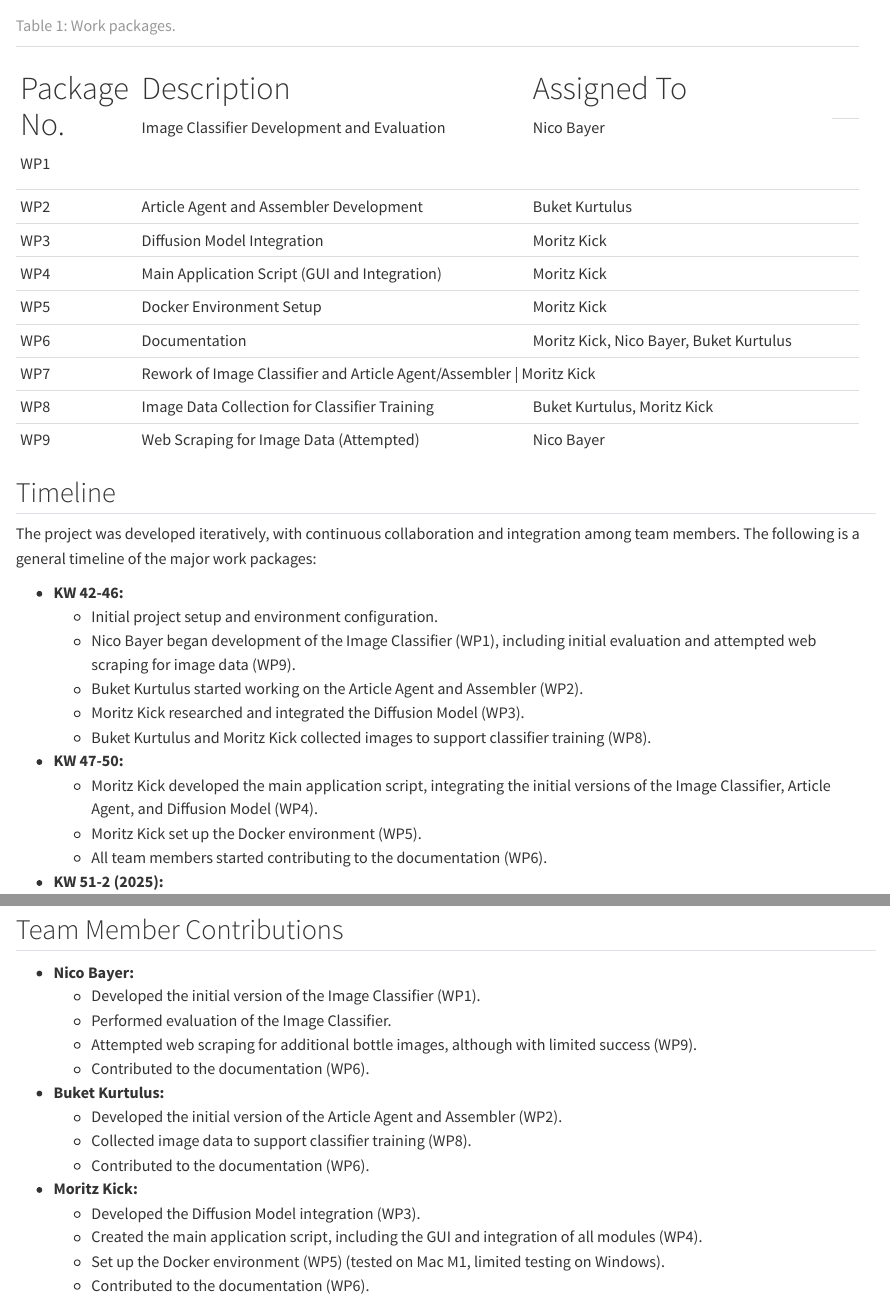
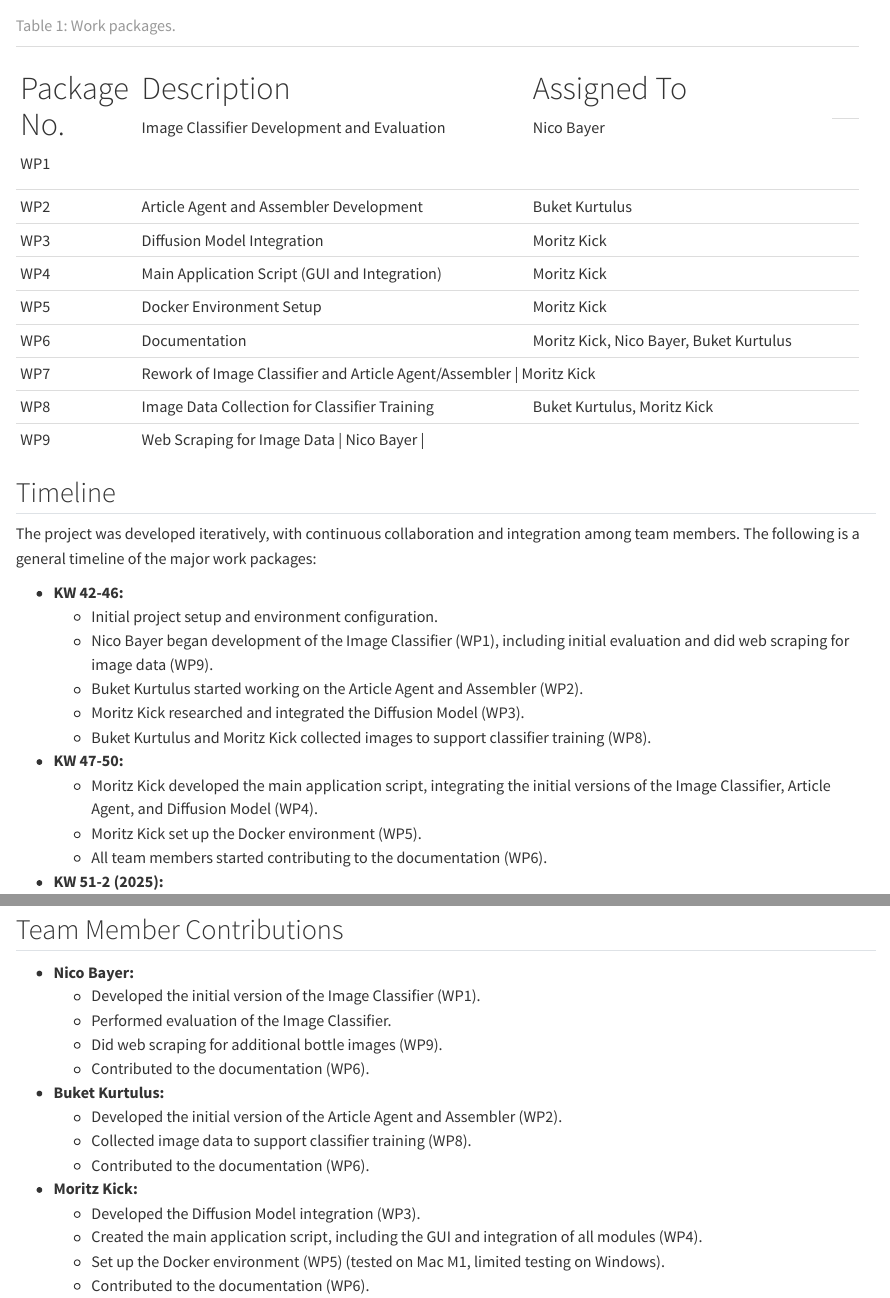
Before and after one commit to buket99/ADL_Gruppe_3, a Quarto document (documentation/team.qmd): the page in a window 1100 px wide, from 160 px down, and a second part further down, joined at a grey line. Rendered offline with R 4.5, knitr and Pandoc in place of Quarto, with nearby package versions.

Commit message:
docu: final adjustments

```diff
--- a/documentation/team.qmd
+++ b/documentation/team.qmd
@@ -23,7 +23,7 @@ Table @tbl-wps outlines all work packages defined for this project, along with t
 +-------------+------------------------------------------------+-------------------------------------+
 | WP8         | Image Data Collection for Classifier Training  | Buket Kurtulus, Moritz Kick         |
 +-------------+------------------------------------------------+-------------------------------------+
-| WP9         | Web Scraping for Image Data (Attempted)        | Nico Bayer                          |
+| WP9         | Web Scraping for Image Data        | Nico Bayer                          |
 +-------------+------------------------------------------------+-------------------------------------+
 
 : Work packages. {#tbl-wps}
@@ -34,7 +34,7 @@ The project was developed iteratively, with continuous collaboration and integra
 
 -   **KW 42-46:**
     -   Initial project setup and environment configuration.
-    -   Nico Bayer began development of the Image Classifier (WP1), including initial evaluation and attempted web scraping for image data (WP9).
+    -   Nico Bayer began development of the Image Classifier (WP1), including initial evaluation and did web scraping for image data (WP9).
     -   Buket Kurtulus started working on the Article Agent and Assembler (WP2).
     -   Moritz Kick researched and integrated the Diffusion Model (WP3).
     -   Buket Kurtulus and Moritz Kick collected images to support classifier training (WP8).
@@ -59,7 +59,7 @@ The project was developed iteratively, with continuous collaboration and integra
 -   **Nico Bayer:**
     -   Developed the initial version of the Image Classifier (WP1).
     -   Performed evaluation of the Image Classifier.
-    -   Attempted web scraping for additional bottle images, although with limited success (WP9).
+    -   Did web scraping for additional bottle images (WP9).
     -   Contributed to the documentation (WP6).
 
 -   **Buket Kurtulus:**
```
Also changed, not shown: documentation/evaluation.qmd (+4 -1 lines), documentation/images/evaluation/page1-example.PNG (added), documentation/images/evaluation/page2-example.PNG (added).
